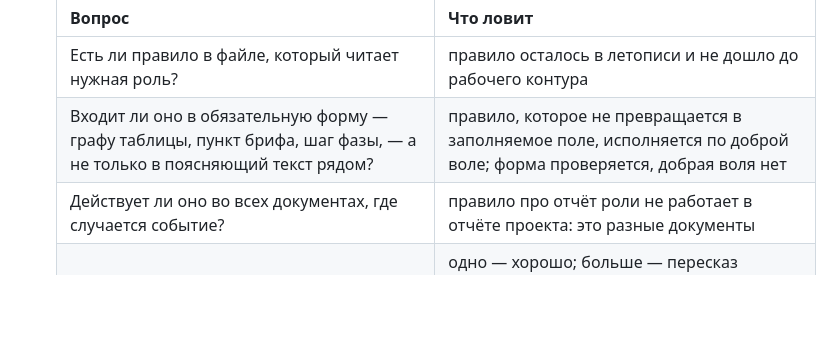
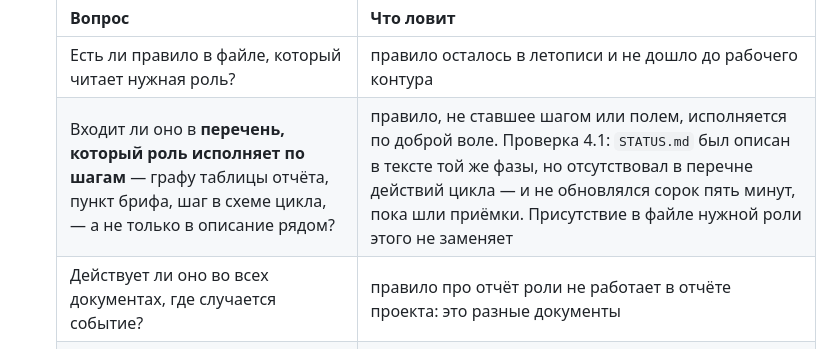
Before and after one commit to vvginzburg/autodev-methodology, a Markdown page: phases/05-retro.md, the part around the change. Drawn GitHub-style; blank space fills up the shorter version.

Commit message:
Чек-лист выпуска: уточнён второй вопрос
Находка 38.6 показала различие, которого формулировка не ловила: правило может
стоять в файле нужной роли и даже в той же фазе — и всё равно не исполняться,
если его нет в перечне действий, который роль проходит по шагам. Вопрос теперь
спрашивает именно о перечне, а не о присутствии в тексте.

```diff
--- a/phases/05-retro.md
+++ b/phases/05-retro.md
@@ -39,7 +39,7 @@
    | Вопрос | Что ловит |
    |---|---|
    | Есть ли правило в файле, который читает нужная роль? | правило осталось в летописи и не дошло до рабочего контура |
-   | Входит ли оно в обязательную форму — графу таблицы, пункт брифа, шаг фазы, — а не только в поясняющий текст рядом? | правило, которое не превращается в заполняемое поле, исполняется по доброй воле; форма проверяется, добрая воля нет |
+   | Входит ли оно в **перечень, который роль исполняет по шагам** — графу таблицы отчёта, пункт брифа, шаг в схеме цикла, — а не только в описание рядом? | правило, не ставшее шагом или полем, исполняется по доброй воле. Проверка 4.1: `STATUS.md` был описан в тексте той же фазы, но отсутствовал в перечне действий цикла — и не обновлялся сорок пять минут, пока шли приёмки. Присутствие в файле нужной роли этого не заменяет |
    | Действует ли оно во всех документах, где случается событие? | правило про отчёт роли не работает в отчёте проекта: это разные документы |
    | Сколько мест о нём говорят? | одно — хорошо; больше — пересказ заменить ссылкой, иначе разойдётся при первой правке |
 
```
